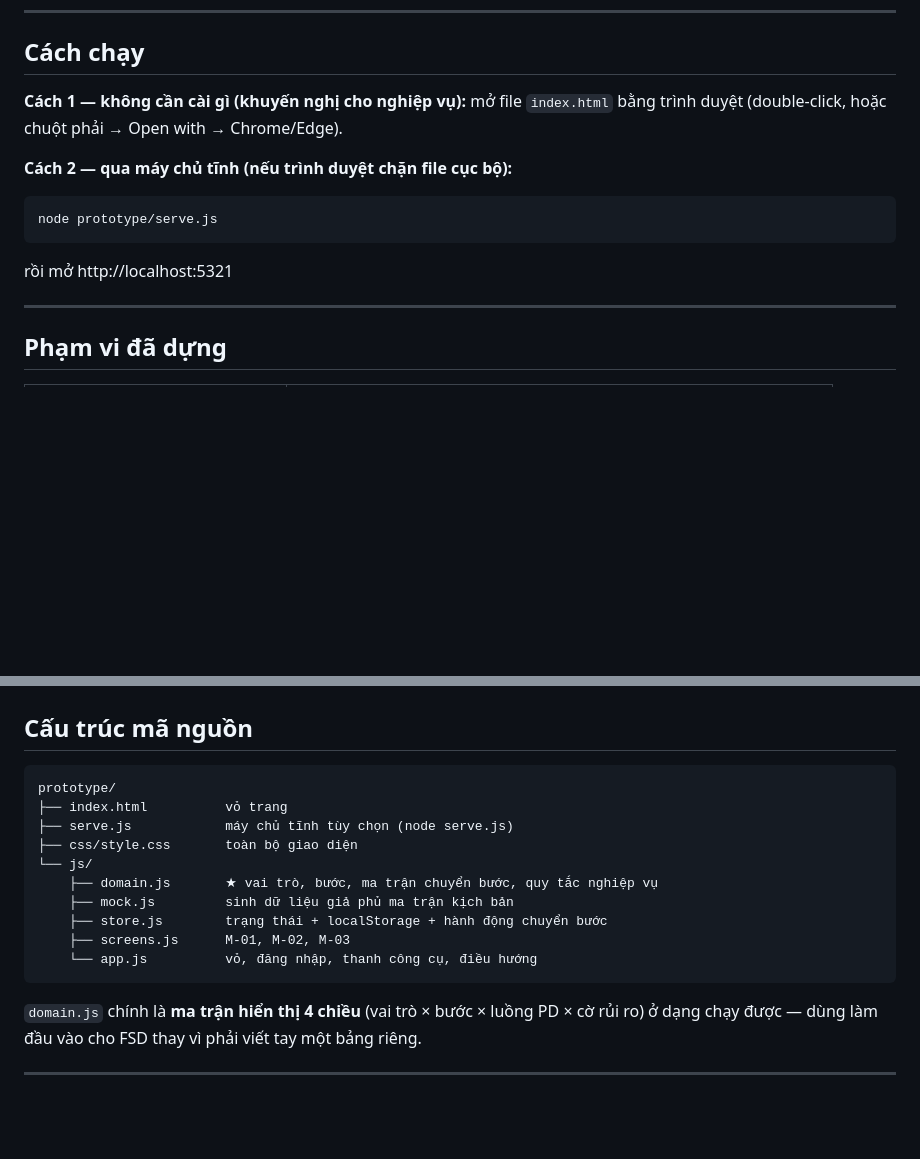
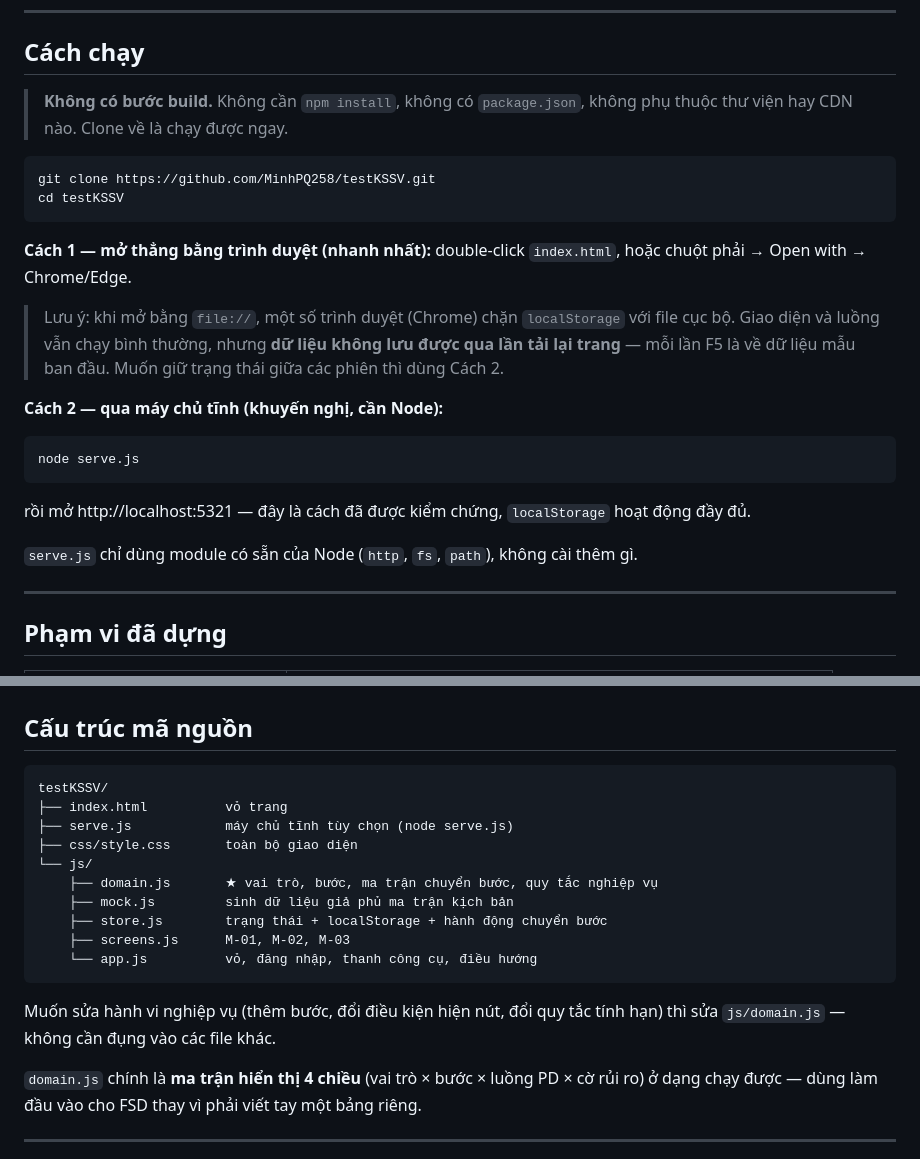
Before and after one commit to MinhPQ258/testKSSV, a Markdown page: README.md, 2 parts joined by grey strips. GitHub-like rendering; blank space fills up the shorter version.

Commit message:
Sửa README cho người clone từ GitHub
Khi clone repo về, index.html và serve.js nằm ở gốc chứ không nằm trong
thư mục prototype/ như trên máy phát triển. README cũ ghi
"node prototype/serve.js" nên người mới clone sẽ báo lỗi không tìm thấy file.

- Sửa lệnh chạy thành "node serve.js"
- Sửa cây thư mục cho khớp cấu trúc repo
- Bổ sung lệnh git clone và nêu rõ không có bước build, không cần npm install
- Nêu rõ hạn chế localStorage khi mở bằng file://

Co-Authored-By: Claude Opus 5 <noreply@anthropic.com>

````diff
--- a/README.md
+++ b/README.md
@@ -6,16 +6,27 @@ Mục đích: để đơn vị nghiệp vụ **bấm thử luồng xử lý và
 
 ## Cách chạy
 
-**Cách 1 — không cần cài gì (khuyến nghị cho nghiệp vụ):**
-mở file `index.html` bằng trình duyệt (double-click, hoặc chuột phải → Open with → Chrome/Edge).
-
-**Cách 2 — qua máy chủ tĩnh (nếu trình duyệt chặn file cục bộ):**
+> **Không có bước build.** Không cần `npm install`, không có `package.json`, không phụ thuộc thư viện hay CDN nào. Clone về là chạy được ngay.
 
 ```bash
-node prototype/serve.js
+git clone https://github.com/MinhPQ258/testKSSV.git
+cd testKSSV
 ```
 
-rồi mở http://localhost:5321
+**Cách 1 — mở thẳng bằng trình duyệt (nhanh nhất):**
+double-click `index.html`, hoặc chuột phải → Open with → Chrome/Edge.
+
+> Lưu ý: khi mở bằng `file://`, một số trình duyệt (Chrome) chặn `localStorage` với file cục bộ. Giao diện và luồng vẫn chạy bình thường, nhưng **dữ liệu không lưu được qua lần tải lại trang** — mỗi lần F5 là về dữ liệu mẫu ban đầu. Muốn giữ trạng thái giữa các phiên thì dùng Cách 2.
+
+**Cách 2 — qua máy chủ tĩnh (khuyến nghị, cần Node):**
+
+```bash
+node serve.js
+```
+
+rồi mở http://localhost:5321 — đây là cách đã được kiểm chứng, `localStorage` hoạt động đầy đủ.
+
+`serve.js` chỉ dùng module có sẵn của Node (`http`, `fs`, `path`), không cài thêm gì.
 
 ---
 
@@ -101,7 +112,7 @@ Toàn bộ nằm trong `js/domain.js` — sửa file đó là sửa hành vi ngh
 ## Cấu trúc mã nguồn
 
 ```
-prototype/
+testKSSV/
 ├── index.html          vỏ trang
 ├── serve.js            máy chủ tĩnh tùy chọn (node serve.js)
 ├── css/style.css       toàn bộ giao diện
@@ -112,6 +123,8 @@ prototype/
     ├── screens.js      M-01, M-02, M-03
     └── app.js          vỏ, đăng nhập, thanh công cụ, điều hướng
 ```
+
+Muốn sửa hành vi nghiệp vụ (thêm bước, đổi điều kiện hiện nút, đổi quy tắc tính hạn) thì sửa `js/domain.js` — không cần đụng vào các file khác.
 
 `domain.js` chính là **ma trận hiển thị 4 chiều** (vai trò × bước × luồng PD × cờ rủi ro) ở dạng chạy được — dùng làm đầu vào cho FSD thay vì phải viết tay một bảng riêng.
 
````
